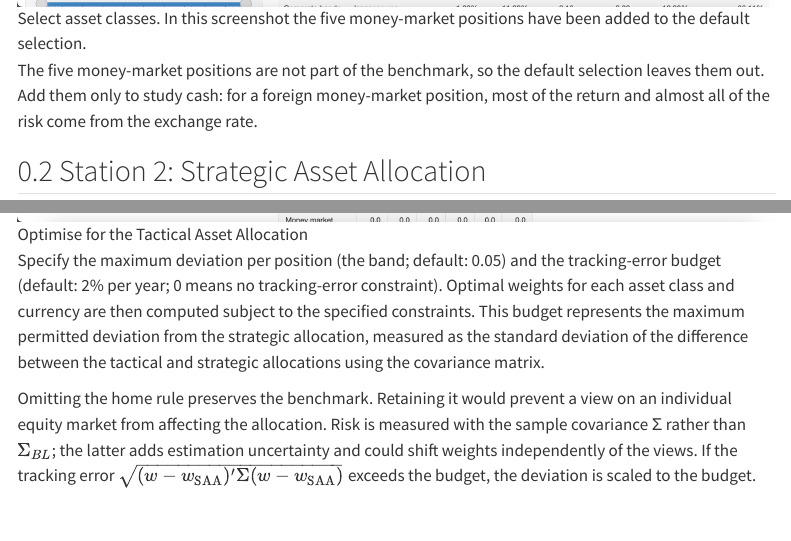
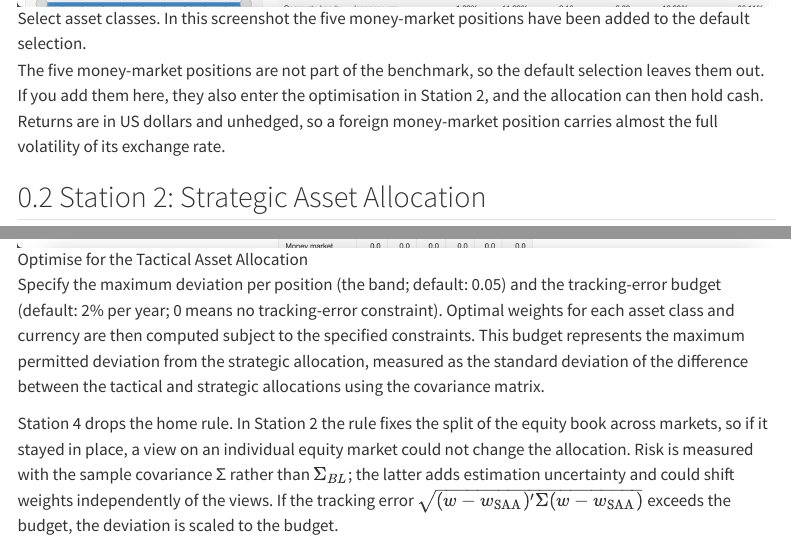
Before and after one commit to sstoeckl/IMAG, a Quarto document (teaching/a1_app.qmd): the page in a window 1100 px wide, from 730 px down, and a second part further down, joined at a grey line. Rendered offline with R 4.5, knitr and Pandoc in place of Quarto, with nearby package versions; menus at the side of the page are left out.

Commit message:
Appendix A: what adding the money market does; why Station 4 drops the home rule
Co-Authored-By: Claude Opus 5.5 <noreply@anthropic.com>

```diff
--- a/teaching/a1_app.qmd
+++ b/teaching/a1_app.qmd
@@ -12,7 +12,7 @@ Specify the investment fund's asset universe. Leaving this setting unchanged is
 
 ![Select asset classes. In this screenshot the five money-market positions have been added to the default selection.](graphics/Appendix/SpecifyPositions.png)
 
-The five money-market positions are not part of the benchmark, so the default selection leaves them out. Add them only to study cash: for a foreign money-market position, most of the return and almost all of the risk come from the exchange rate.
+The five money-market positions are not part of the benchmark, so the default selection leaves them out. If you add them here, they also enter the optimisation in Station 2, and the allocation can then hold cash. Returns are in US dollars and unhedged, so a foreign money-market position carries almost the full volatility of its exchange rate.
 
 ## Station 2: Strategic Asset Allocation
 Based on the supplied inputs, Station 2 optimises the fund's strategic allocation. This quadratic programme maximises the portfolio's expected return while minimising its risk, subject to several constraints. As introduced in Chapter 4, the method follows the Markowitz mean–variance optimisation framework. Additional constraints account for the home market and home share, as well as floors and caps for asset classes, currencies, and individual positions.
@@ -103,8 +103,8 @@ In the final step, translate the short-term views into a tactical allocation. De
 
 Specify the maximum deviation per position (the band; default: 0.05) and the tracking-error budget (default: 2\% per year; 0 means no tracking-error constraint). Optimal weights for each asset class and currency are then computed subject to the specified constraints. This budget represents the maximum permitted deviation from the strategic allocation, measured as the standard deviation of the difference between the tactical and strategic allocations using the covariance matrix.
 
-Omitting the home rule preserves the benchmark. Retaining it would prevent a view on an
-individual equity market from affecting the allocation. Risk is measured with the sample covariance
+Station 4 drops the home rule. In Station 2 the rule fixes the split of the equity book across
+markets, so if it stayed in place, a view on an individual equity market could not change the allocation. Risk is measured with the sample covariance
 Σ rather than $\Sigma_{BL}$; the latter adds estimation uncertainty and could shift weights
 independently of the views. If the tracking error
 $\sqrt{(w - w_{\text{SAA}})'\Sigma(w - w_{\text{SAA}})}$ exceeds the budget, the deviation is
```
